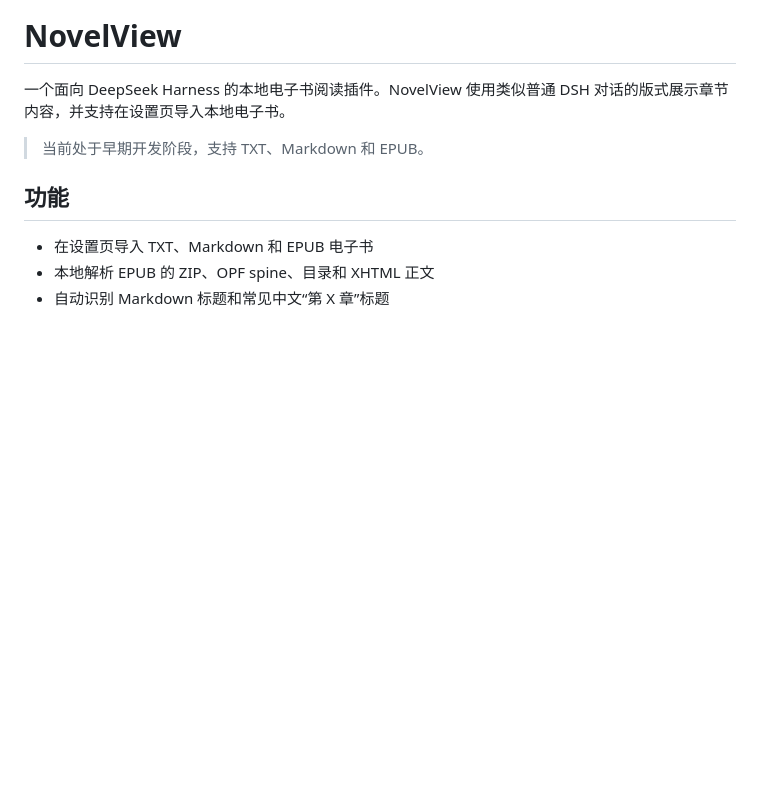
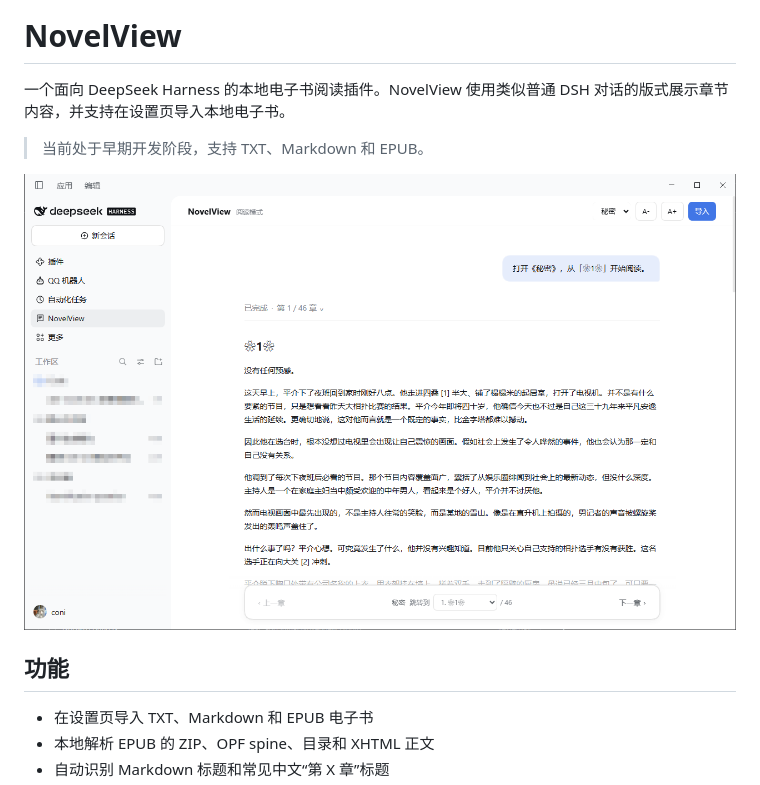
Before and after one commit to coni233/dsh-novelview, a Markdown page: README.md, the part around the change. GitHub-like rendering; pictures changed too: docs/screenshot.png (added); blank space fills up the shorter version.

Commit message:
docs: add blurred screenshot to README

```diff
--- a/README.md
+++ b/README.md
@@ -4,6 +4,8 @@
 DSH 对话的版式展示章节内容，并支持在设置页导入本地电子书。
 
 > 当前处于早期开发阶段，支持 TXT、Markdown 和 EPUB。
+
+![NovelView 阅读界面：对话式章节排版、章节选择器和底部翻页栏](docs/screenshot.png)
 
 ## 功能
 
```
